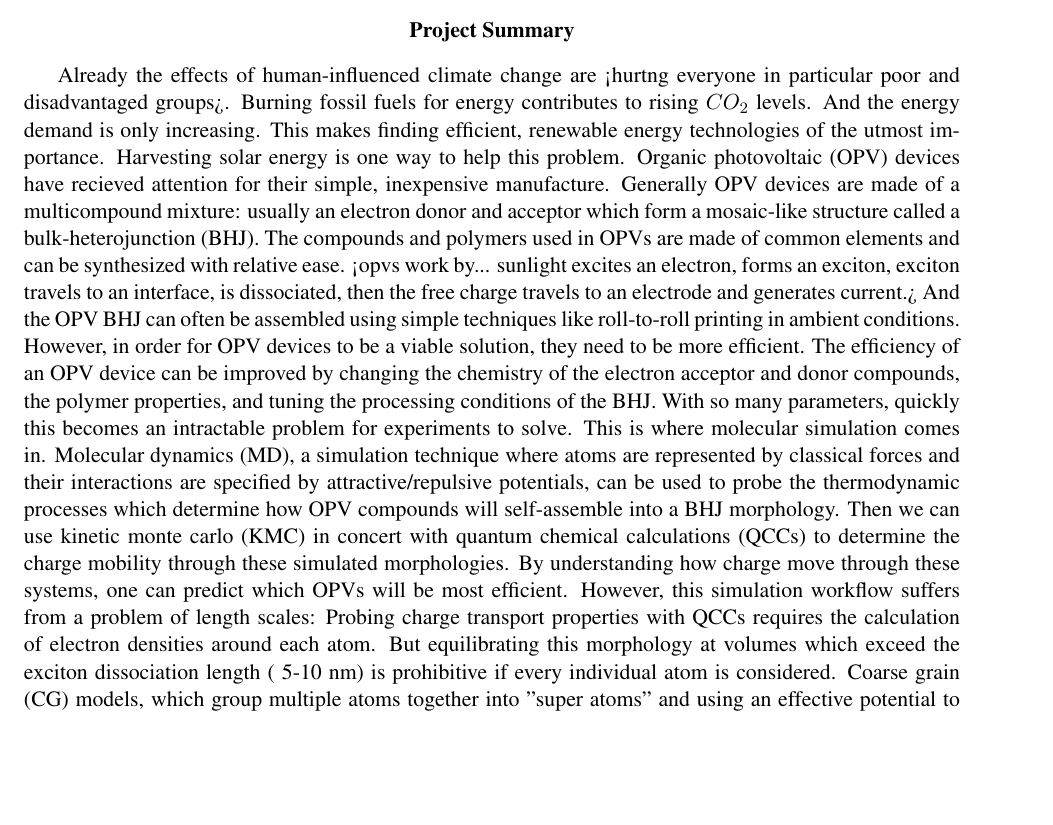
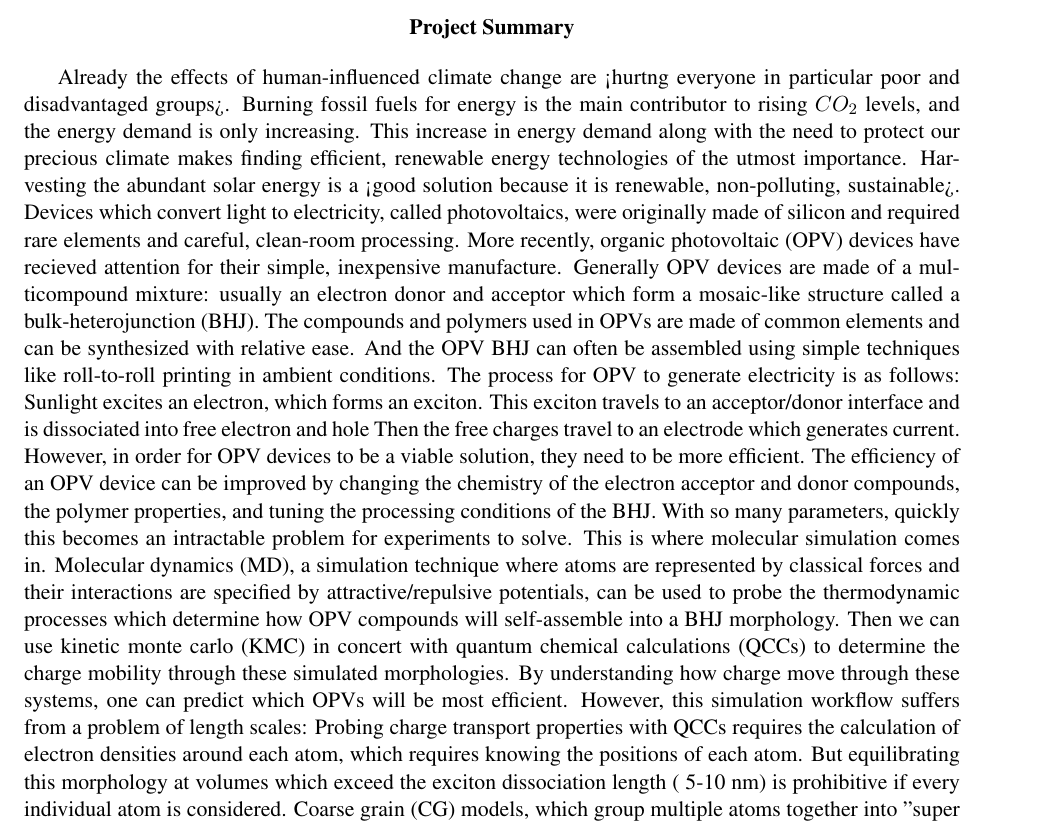
Before and after one commit to jennyfothergill/proposal-JF, a LaTeX document (0master.tex, which reads 1summ.tex): part of page 1 of 9, cut so that both start at the same text, the shorter picture padded with empty space. Compiled offline with pdfLaTeX.

Commit message:
summary draft done

```diff
--- a/1summ.tex
+++ b/1summ.tex
@@ -54,15 +54,18 @@
 %review. \\
 
 Already the effects of human-influenced climate change are <hurtng everyone in particular poor and disadvantaged groups>.
-Burning fossil fuels for energy contributes to rising $CO_{2}$ levels.
-And the energy demand is only increasing.
-This makes finding efficient, renewable energy technologies of the utmost importance.
-Harvesting solar energy is one way to help this problem.
-Organic photovoltaic (OPV) devices have recieved attention for their simple, inexpensive manufacture.
+Burning fossil fuels for energy is the main contributor to rising $CO_{2}$ levels, and the energy demand is only increasing.
+This increase in energy demand along with the need to protect our precious climate makes finding efficient, renewable energy technologies of the utmost importance.
+Harvesting the abundant solar energy is a <good solution because it is renewable, non-polluting, sustainable>.
+Devices which convert light to electricity, called photovoltaics, were originally made of silicon and required rare elements and careful, clean-room processing.
+More recently, organic photovoltaic (OPV) devices have recieved attention for their simple, inexpensive manufacture.
 Generally OPV devices are made of a multicompound mixture: usually an electron donor and acceptor which form a mosaic-like structure called a bulk-heterojunction (BHJ).
 The compounds and polymers used in OPVs are made of common elements and can be synthesized with relative ease.
-<opvs work by... sunlight excites an electron, forms an exciton, exciton travels to an interface, is dissociated, then the free charge travels to an electrode and generates current.>
 And the OPV BHJ can often be assembled using simple techniques like roll-to-roll printing in ambient conditions.
+The process for OPV to generate electricity is as follows:
+Sunlight excites an electron, which forms an exciton.
+This exciton travels to an acceptor/donor interface and is dissociated into free electron and hole
+Then the free charges travel to an electrode which generates current.
 However, in order for OPV devices to be a viable solution, they need to be more efficient.
 The efficiency of an OPV device can be improved by changing the chemistry of the electron acceptor and donor compounds, the polymer properties, and tuning the processing conditions of the BHJ.
 With so many parameters, quickly this becomes an intractable problem for experiments to solve.
@@ -71,7 +74,7 @@ Molecular dynamics (MD), a simulation technique where atoms are represented by c
 Then we can use kinetic monte carlo (KMC) in concert with quantum chemical calculations (QCCs) to determine the charge mobility through these simulated morphologies.
 By understanding how charge move through these systems, one can predict which OPVs will be most efficient.
 However, this simulation workflow suffers from a problem of length scales:
-Probing charge transport properties with QCCs requires the calculation of electron densities around each atom.
+Probing charge transport properties with QCCs requires the calculation of electron densities around each atom, which requires knowing the positions of each atom.
 But equilibrating this morphology at volumes which exceed the exciton dissociation length (~5-10 nm) is prohibitive if every individual atom is considered.
 Coarse grain (CG) models, which group multiple atoms together into "super atoms" and using an effective potential to specify the forces acting upon the site, can be used to access length and time scales more relevant to the bulk polymer morphology.
 After a bulk morphology is obtained, we can use backmapping, a process in which the atomistic detail can be reintegrated into a coarse grain model, can be used to restore atomistic detail for use in simulations like KMC/QCC.
```
